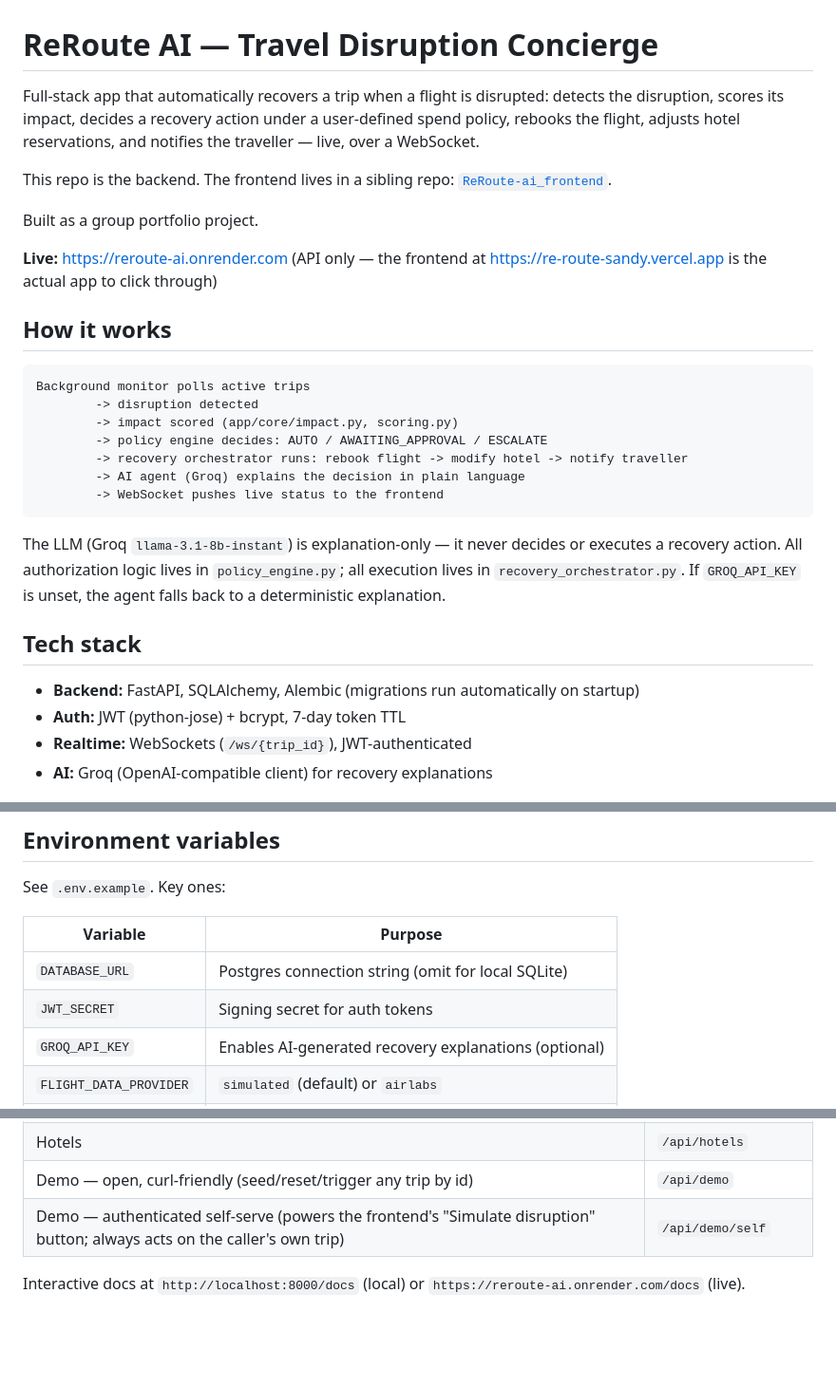
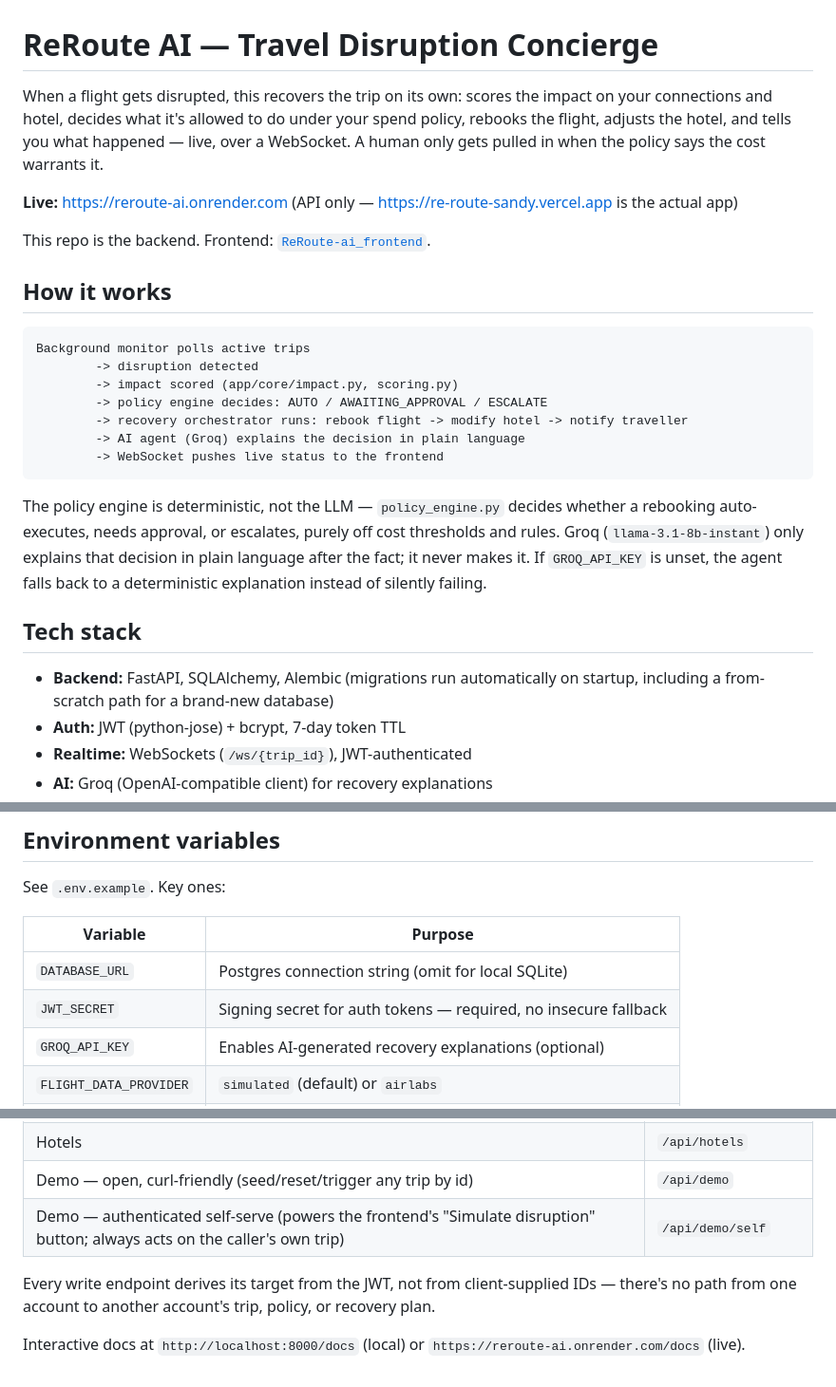
Before and after one commit to Kruthi-choudary/reroute-ai, a Markdown page: README.md, 3 parts joined by grey strips. Shown at 95% size. Rendered like a GitHub page; blank space fills up the shorter version.

Commit message:
Rewrite README: stronger framing, drop group-project language

````diff
--- a/README.md
+++ b/README.md
@@ -1,12 +1,10 @@
 # ReRoute AI — Travel Disruption Concierge
 
-Full-stack app that automatically recovers a trip when a flight is disrupted: detects the disruption, scores its impact, decides a recovery action under a user-defined spend policy, rebooks the flight, adjusts hotel reservations, and notifies the traveller — live, over a WebSocket.
+When a flight gets disrupted, this recovers the trip on its own: scores the impact on your connections and hotel, decides what it's allowed to do under your spend policy, rebooks the flight, adjusts the hotel, and tells you what happened — live, over a WebSocket. A human only gets pulled in when the policy says the cost warrants it.
 
-This repo is the backend. The frontend lives in a sibling repo: [`ReRoute-ai_frontend`](https://github.com/Kruthi-choudary/ReRoute/).
+**Live:** https://reroute-ai.onrender.com (API only — https://re-route-sandy.vercel.app is the actual app)
 
-Built as a group portfolio project.
-
-**Live:** https://reroute-ai.onrender.com (API only — the frontend at https://re-route-sandy.vercel.app is the actual app to click through)
+This repo is the backend. Frontend: [`ReRoute-ai_frontend`](https://github.com/Kruthi-choudary/ReRoute/).
 
 ## How it works
 
@@ -20,12 +18,11 @@ Background monitor polls active trips
         -> WebSocket pushes live status to the frontend
 ```
 
-The LLM (Groq `llama-3.1-8b-instant`) is explanation-only — it never decides or executes a recovery action. All authorization logic lives in `policy_engine.py`; all execution lives in `recovery_orchestrator.py`. If `GROQ_API_KEY` is unset, the agent falls back to a deterministic explanation.
-
+The policy engine is deterministic, not the LLM — `policy_engine.py` decides whether a rebooking auto-executes, needs approval, or escalates, purely off cost thresholds and rules. Groq (`llama-3.1-8b-instant`) only explains that decision in plain language after the fact; it never makes it. If `GROQ_API_KEY` is unset, the agent falls back to a deterministic explanation instead of silently failing.
 
 ## Tech stack
 
-- **Backend:** FastAPI, SQLAlchemy, Alembic (migrations run automatically on startup)
+- **Backend:** FastAPI, SQLAlchemy, Alembic (migrations run automatically on startup, including a from-scratch path for a brand-new database)
 - **Auth:** JWT (python-jose) + bcrypt, 7-day token TTL
 - **Realtime:** WebSockets (`/ws/{trip_id}`), JWT-authenticated
 - **AI:** Groq (OpenAI-compatible client) for recovery explanations
@@ -65,7 +62,7 @@ See `.env.example`. Key ones:
 | Variable | Purpose |
 |---|---|
 | `DATABASE_URL` | Postgres connection string (omit for local SQLite) |
-| `JWT_SECRET` | Signing secret for auth tokens |
+| `JWT_SECRET` | Signing secret for auth tokens — required, no insecure fallback |
 | `GROQ_API_KEY` | Enables AI-generated recovery explanations (optional) |
 | `FLIGHT_DATA_PROVIDER` | `simulated` (default) or `airlabs` |
 | `DEMO_SECRET` | Protects `/api/demo/*` endpoints outside local dev |
@@ -88,4 +85,6 @@ All routes under `/api/*` require a JWT bearer token, except `/api/auth`, `/api/
 | Demo — open, curl-friendly (seed/reset/trigger any trip by id) | `/api/demo` |
 | Demo — authenticated self-serve (powers the frontend's "Simulate disruption" button; always acts on the caller's own trip) | `/api/demo/self` |
 
+Every write endpoint derives its target from the JWT, not from client-supplied IDs — there's no path from one account to another account's trip, policy, or recovery plan.
+
 Interactive docs at `http://localhost:8000/docs` (local) or `https://reroute-ai.onrender.com/docs` (live).
````
